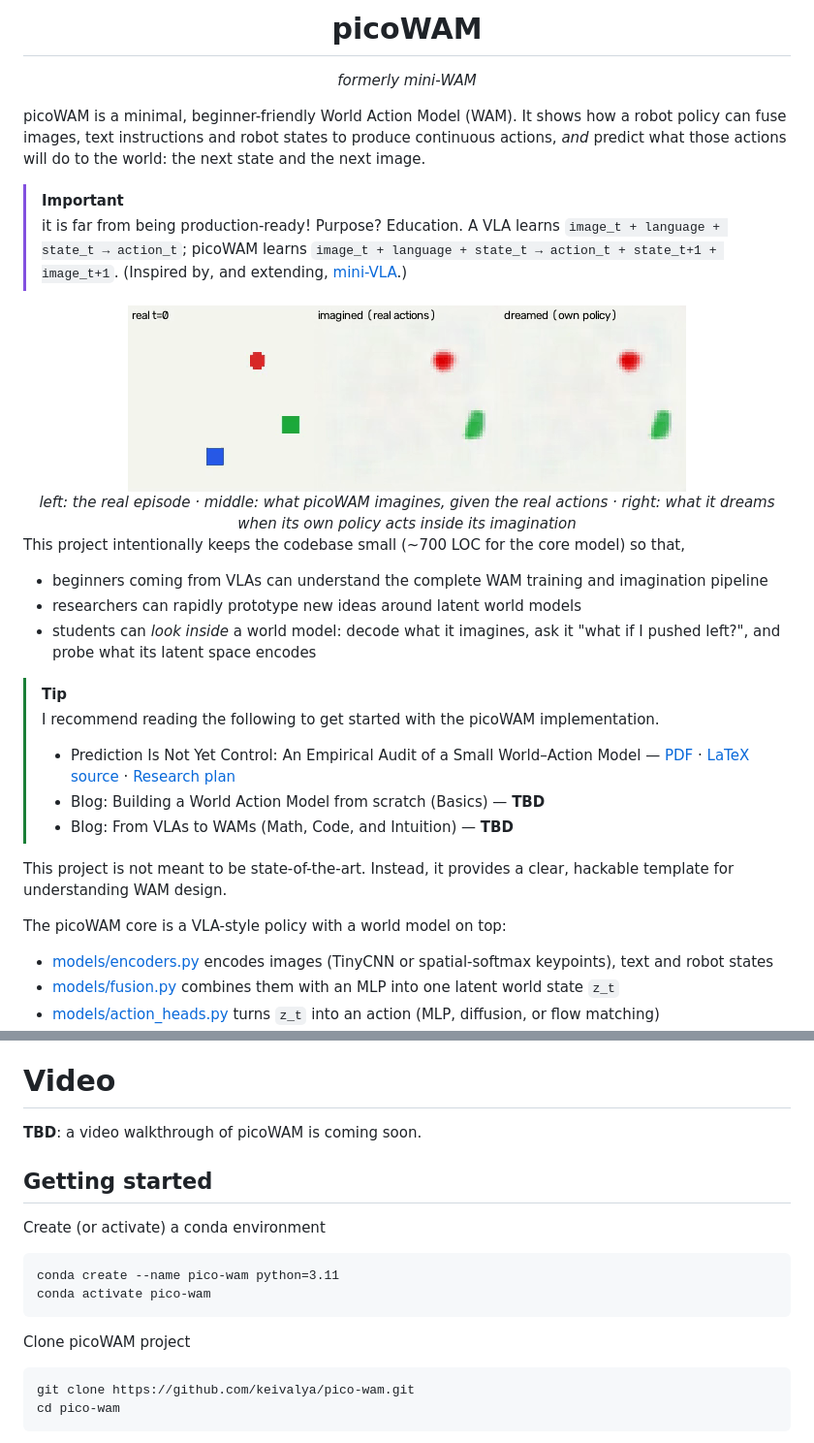
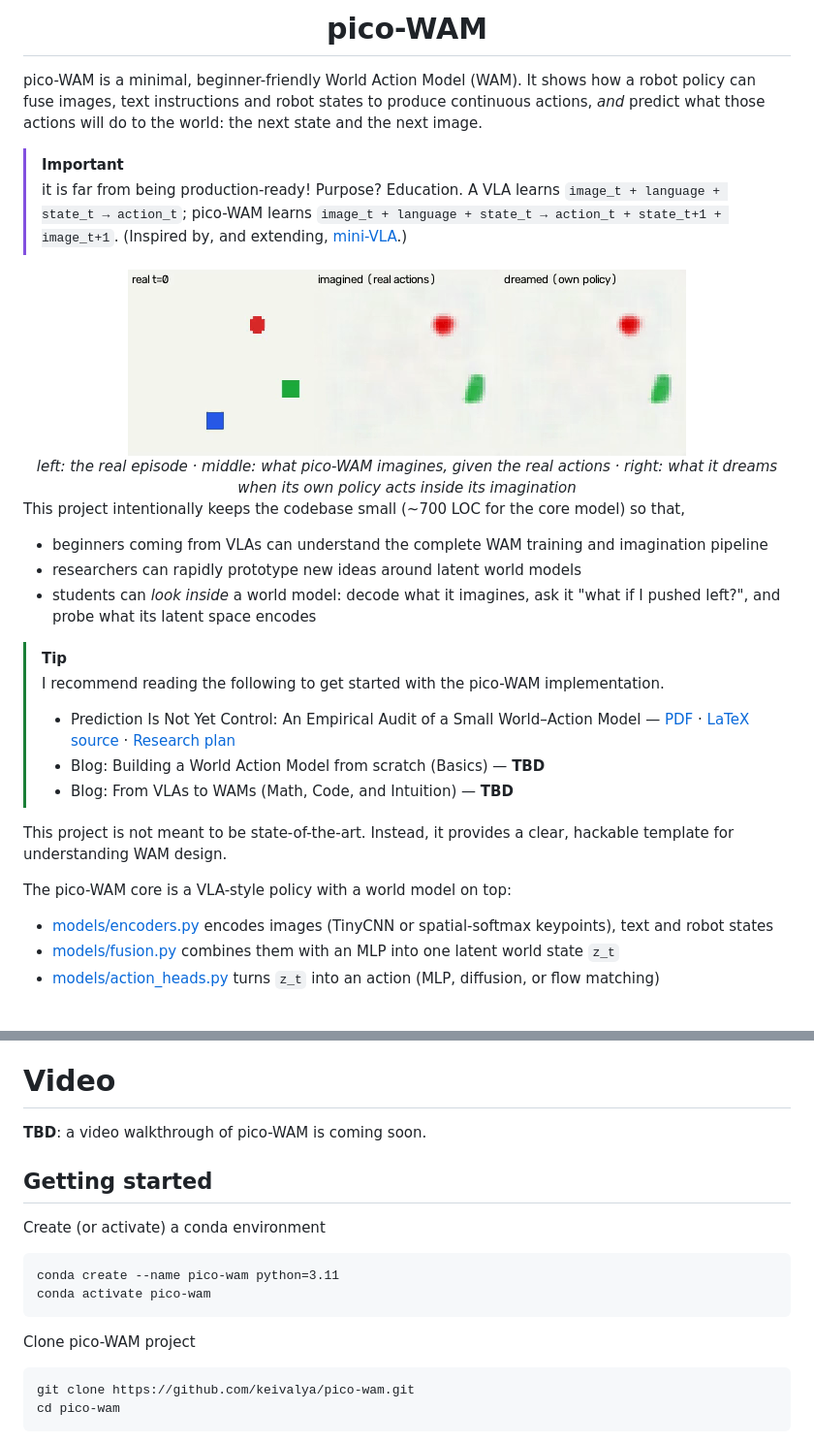
Before and after one commit to keivalya/mini-wam, a Markdown page: README.md, 2 parts joined by grey strips. Shown at 97% size. GitHub-like rendering; blank space fills up the shorter version.

Commit message:
Drop the old-name note from the README title

````diff
--- a/README.md
+++ b/README.md
@@ -1,20 +1,18 @@
 <div align="center">
 
-# picoWAM
-
-*formerly mini-WAM*
+# pico-WAM
 
 </div>
 
-picoWAM is a minimal, beginner-friendly World Action Model (WAM). It shows how a robot policy can fuse images, text instructions and robot states to produce continuous actions, *and* predict what those actions will do to the world: the next state and the next image.
+pico-WAM is a minimal, beginner-friendly World Action Model (WAM). It shows how a robot policy can fuse images, text instructions and robot states to produce continuous actions, *and* predict what those actions will do to the world: the next state and the next image.
 
 > [!IMPORTANT]
-> it is far from being production-ready! Purpose? Education. A VLA learns `image_t + language + state_t → action_t`; picoWAM learns `image_t + language + state_t → action_t + state_t+1 + image_t+1`. (Inspired by, and extending, [mini-VLA](https://github.com/keivalya/mini-vla).)
+> it is far from being production-ready! Purpose? Education. A VLA learns `image_t + language + state_t → action_t`; pico-WAM learns `image_t + language + state_t → action_t + state_t+1 + image_t+1`. (Inspired by, and extending, [mini-VLA](https://github.com/keivalya/mini-vla).)
 
 <div align="center">
   <img src="./assets/toy_dream.gif" alt="real episode, imagined future, and dreamed future side by side">
   <br>
-  <em>left: the real episode · middle: what picoWAM imagines, given the real actions · right: what it dreams when its own policy acts inside its imagination</em>
+  <em>left: the real episode · middle: what pico-WAM imagines, given the real actions · right: what it dreams when its own policy acts inside its imagination</em>
 </div>
 
 This project intentionally keeps the codebase small (~700 LOC for the core model) so that,
@@ -23,14 +21,14 @@ This project intentionally keeps the codebase small (~700 LOC for the core model
 - students can *look inside* a world model: decode what it imagines, ask it "what if I pushed left?", and probe what its latent space encodes
 
 > [!TIP]
-> I recommend reading the following to get started with the picoWAM implementation.
+> I recommend reading the following to get started with the pico-WAM implementation.
 > - Prediction Is Not Yet Control: An Empirical Audit of a Small World–Action Model — [PDF](docs/paper/pico-wam-paper.pdf) · [LaTeX source](docs/paper/pico-wam-paper.tex) · [Research plan](docs/paper/RESEARCH_PLAN.md)
 > - Blog: Building a World Action Model from scratch (Basics) — **TBD**
 > - Blog: From VLAs to WAMs (Math, Code, and Intuition) — **TBD**
 
 This project is not meant to be state-of-the-art. Instead, it provides a clear, hackable template for understanding WAM design.
 
-The picoWAM core is a VLA-style policy with a world model on top:
+The pico-WAM core is a VLA-style policy with a world model on top:
 - [models/encoders.py](models/encoders.py) encodes images (TinyCNN or spatial-softmax keypoints), text and robot states
 - [models/fusion.py](models/fusion.py) combines them with an MLP into one latent world state `z_t`
 - [models/action_heads.py](models/action_heads.py) turns `z_t` into an action (MLP, diffusion, or flow matching)
@@ -50,7 +48,7 @@ Additionally, I provide scripts:
 
 # Video
 
-**TBD**: a video walkthrough of picoWAM is coming soon.
+**TBD**: a video walkthrough of pico-WAM is coming soon.
 
 ## Getting started
 
@@ -61,7 +59,7 @@ conda create --name pico-wam python=3.11
 conda activate pico-wam
 ```
 
-Clone picoWAM project
+Clone pico-WAM project
 
 ```
 git clone https://github.com/keivalya/pico-wam.git
````
